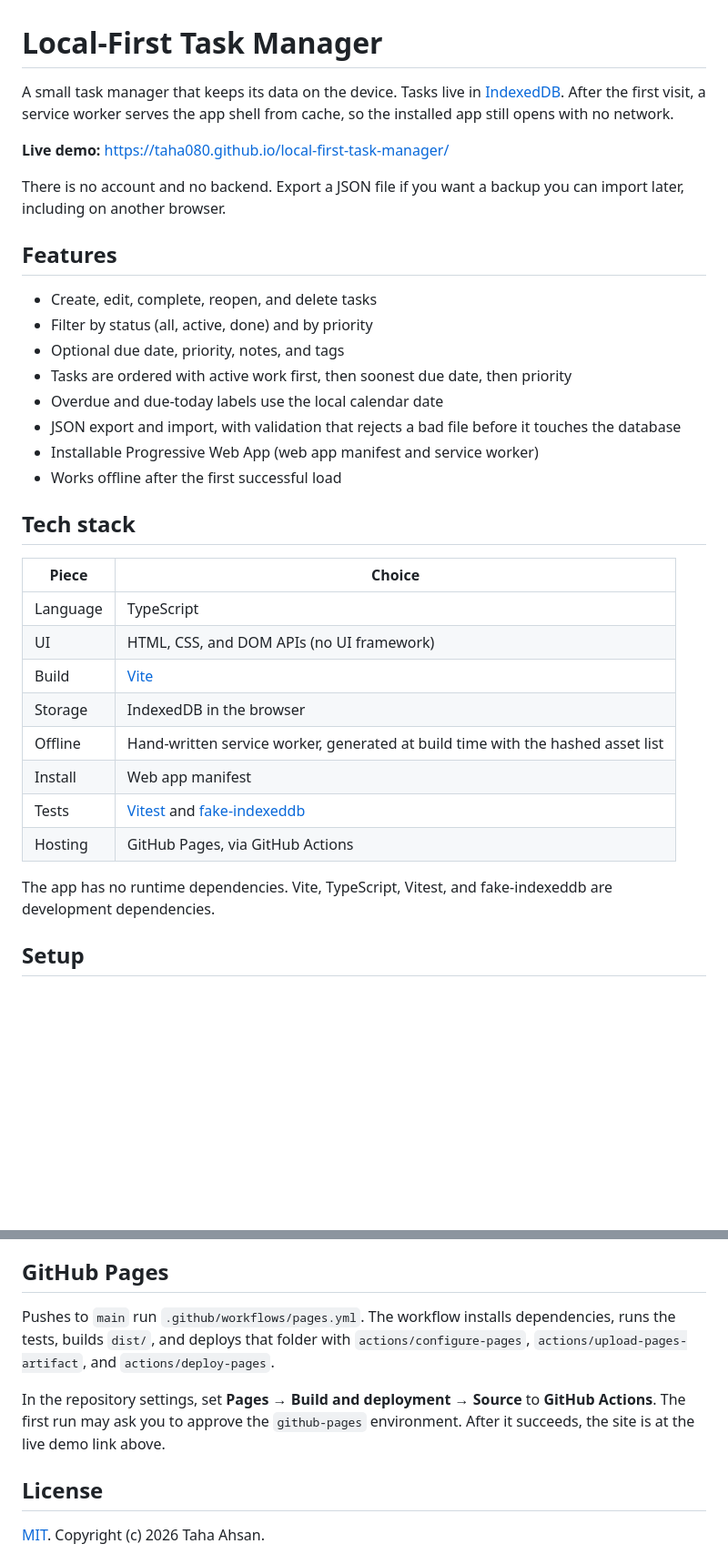
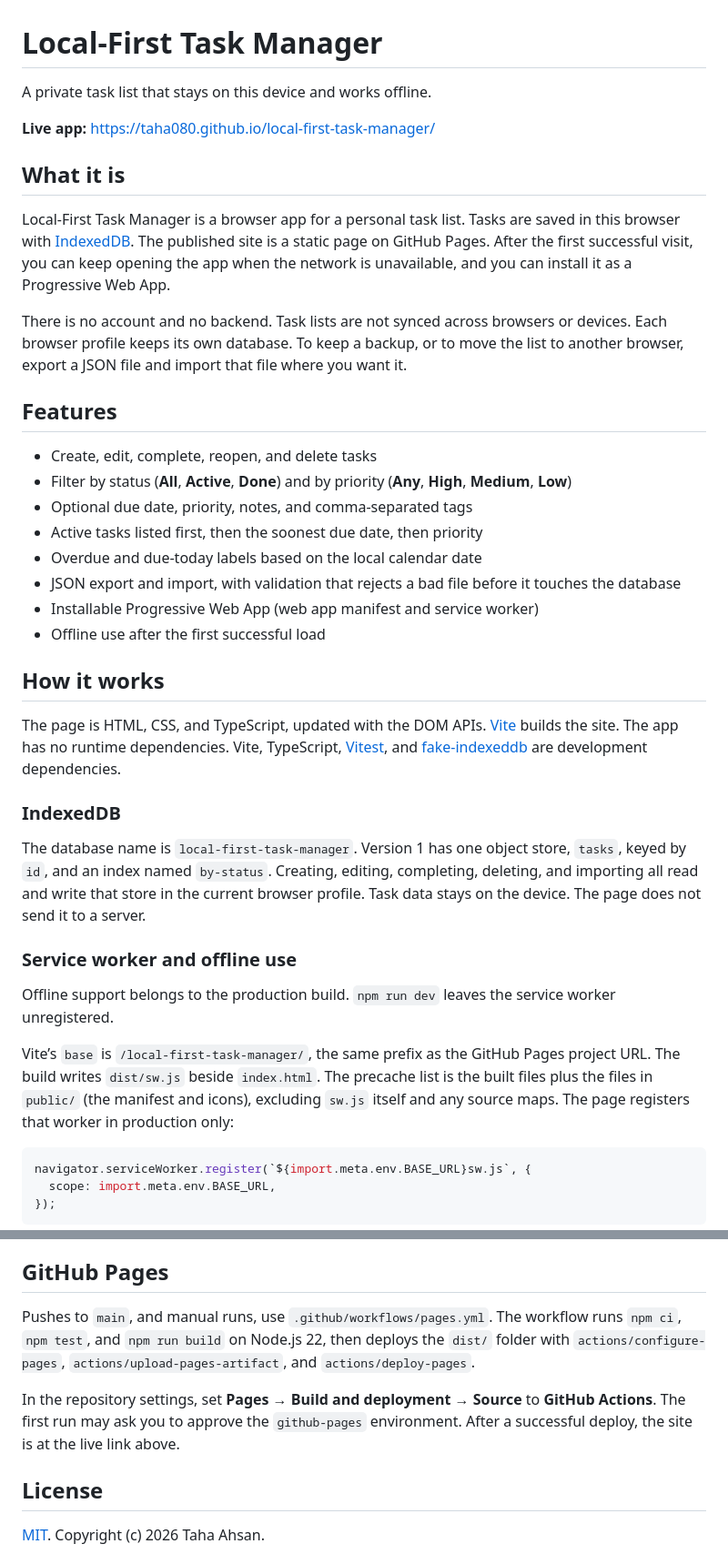
Before and after one commit to taha080/local-first-task-manager, a Markdown page: README.md, 2 parts joined by grey strips. Shown at 91% size. Rendered like a GitHub page; blank space fills up the shorter version.

````diff
--- a/README.md
+++ b/README.md
@@ -1,35 +1,43 @@
 # Local-First Task Manager
 
-A small task manager that keeps its data on the device. Tasks live in [IndexedDB](https://developer.mozilla.org/docs/Web/API/IndexedDB_API). After the first visit, a service worker serves the app shell from cache, so the installed app still opens with no network.
+A private task list that stays on this device and works offline.
 
-**Live demo:** https://taha080.github.io/local-first-task-manager/
+**Live app:** [https://taha080.github.io/local-first-task-manager/](https://taha080.github.io/local-first-task-manager/)
 
-There is no account and no backend. Export a JSON file if you want a backup you can import later, including on another browser.
+## What it is
+
+Local-First Task Manager is a browser app for a personal task list. Tasks are saved in this browser with [IndexedDB](https://developer.mozilla.org/docs/Web/API/IndexedDB_API). The published site is a static page on GitHub Pages. After the first successful visit, you can keep opening the app when the network is unavailable, and you can install it as a Progressive Web App.
+
+There is no account and no backend. Task lists are not synced across browsers or devices. Each browser profile keeps its own database. To keep a backup, or to move the list to another browser, export a JSON file and import that file where you want it.
 
 ## Features
 
 - Create, edit, complete, reopen, and delete tasks
-- Filter by status (all, active, done) and by priority
-- Optional due date, priority, notes, and tags
-- Tasks are ordered with active work first, then soonest due date, then priority
-- Overdue and due-today labels use the local calendar date
+- Filter by status (**All**, **Active**, **Done**) and by priority (**Any**, **High**, **Medium**, **Low**)
+- Optional due date, priority, notes, and comma-separated tags
+- Active tasks listed first, then the soonest due date, then priority
+- Overdue and due-today labels based on the local calendar date
 - JSON export and import, with validation that rejects a bad file before it touches the database
 - Installable Progressive Web App (web app manifest and service worker)
-- Works offline after the first successful load
+- Offline use after the first successful load
 
-## Tech stack
+## How it works
 
-| Piece | Choice |
-| --- | --- |
-| Language | TypeScript |
-| UI | HTML, CSS, and DOM APIs (no UI framework) |
-| Build | [Vite](https://vite.dev/) |
-| Storage | IndexedDB in the browser |
-| Offline | Hand-written service worker, generated at build time with the hashed asset list |
-| Install | Web app manifest |
-| Tests | [Vitest](https://vitest.dev/) and [fake-indexeddb](https://github.com/dumbmatter/fakeIndexedDB) |
-| Hosting | GitHub Pages, via GitHub Actions |
+The page is HTML, CSS, and TypeScript, updated with the DOM APIs. [Vite](https://vite.dev/) builds the site. The app has no runtime dependencies. Vite, TypeScript, [Vitest](https://vitest.dev/), and [fake-indexeddb](https://github.com/dumbmatter/fakeIndexedDB) are development dependencies.
 
-The app has no runtime dependencies. Vite, TypeScript, Vitest, and fake-indexeddb are development dependencies.
+### IndexedDB
 
-## Setup
+The database name is `local-first-task-manager`. Version 1 has one object store, `tasks`, keyed by `id`, and an index named `by-status`. Creating, editing, completing, deleting, and importing all read and write that store in the current browser profile. Task data stays on the device. The page does not send it to a server.
+
+### Service worker and offline use
+
+Offline support belongs to the production build. `npm run dev` leaves the service worker unregistered.
+
+Vite’s `base` is `/local-first-task-manager/`, the same prefix as the GitHub Pages project URL. The build writes `dist/sw.js` beside `index.html`. The precache list is the built files plus the files in `public/` (the manifest and icons), excluding `sw.js` itself and any source maps. The page registers that worker in production only:
+
+```ts
+navigator.serviceWorker.register(`${import.meta.env.BASE_URL}sw.js`, {
+  scope: import.meta.env.BASE_URL,
+});
+```
+
@@ -180,9 +171,9 @@ Installing needs a production visit over HTTPS (GitHub Pages provides that), a m
 
 ## GitHub Pages
 
-Pushes to `main` run `.github/workflows/pages.yml`. The workflow installs dependencies, runs the tests, builds `dist/`, and deploys that folder with `actions/configure-pages`, `actions/upload-pages-artifact`, and `actions/deploy-pages`.
+Pushes to `main`, and manual runs, use `.github/workflows/pages.yml`. The workflow runs `npm ci`, `npm test`, and `npm run build` on Node.js 22, then deploys the `dist/` folder with `actions/configure-pages`, `actions/upload-pages-artifact`, and `actions/deploy-pages`.
 
-In the repository settings, set **Pages → Build and deployment → Source** to **GitHub Actions**. The first run may ask you to approve the `github-pages` environment. After it succeeds, the site is at the live demo link above.
+In the repository settings, set **Pages → Build and deployment → Source** to **GitHub Actions**. The first run may ask you to approve the `github-pages` environment. After a successful deploy, the site is at the live link above.
 
 ## License
 
````
Also changed, not shown: other parts of README.md (+72 -89 lines).
